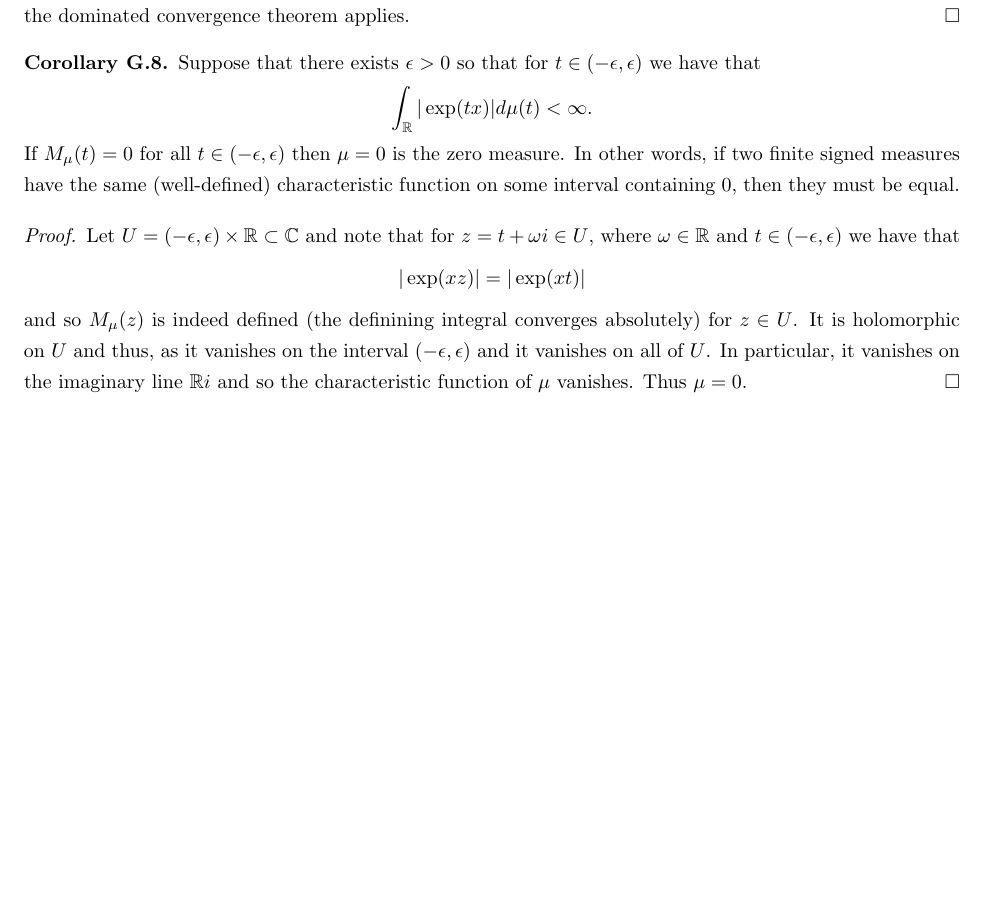
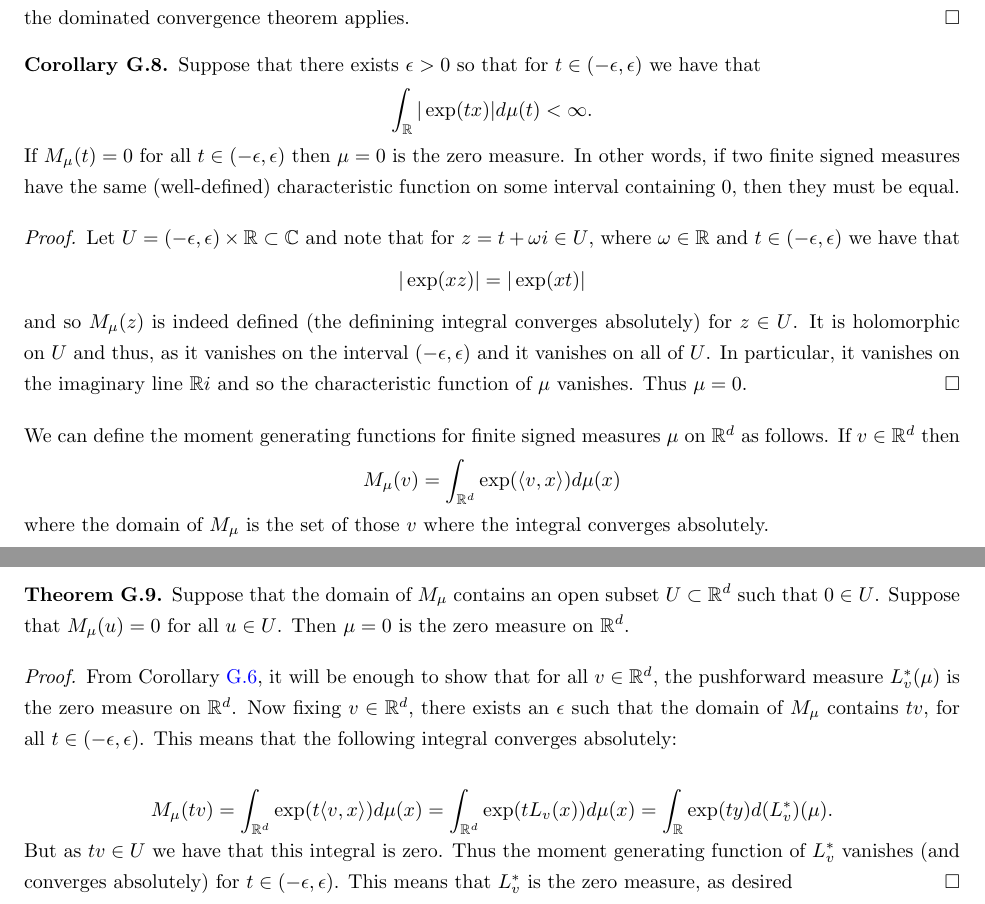
Before and after one commit to kb-math/stats_notes, a LaTeX paper (statistics_notes.tex): part of page 31 of 31 before the commit and two parts of pages 31 and 32 of 32 after it, the two joined at a grey line, cut so that both start at the same text, the shorter picture padded with empty space. Compiled offline with pdfLaTeX.

Commit message:
moment generating function higher dimension

```diff
--- a/statistics_notes.tex
+++ b/statistics_notes.tex
@@ -786,4 +786,14 @@ Thus after expanding these factors in the upper bound, we get a sum of terms of
 
 \begin{proof} Let $U = (-\epsilon, \epsilon) \times \bR \subset \bC$ and note that for $z = t+ \omega i \in U$, where $\omega \in \bR$ and $t \in (-\epsilon, \epsilon)$ we have that $$|\exp(xz)| = |\exp(xt)|$$ and so $M_{\mu}(z)$ is indeed defined (the definining integral converges absolutely) for $z \in U$. It is holomorphic on $U$ and thus, as it vanishes on the interval $(-\epsilon, \epsilon)$ and it vanishes on all of $U$. In particular, it vanishes on the imaginary line $\bR i$ and so the characteristic function of $\mu$ vanishes. Thus $\mu = 0$. \end{proof}
 
+We can define the moment generating functions for finite signed measures $\mu$ on $\bR^d$ as follows. If $v \in \bR^d$ then $$M_{\mu}(v) = \int_{\bR^d} \exp(\langle v, x \rangle) d\mu(x)$$ where the domain of $M_{\mu}$ is the set of those $v$ where the integral converges absolutely.
+
+\begin{thm} Suppose that the domain of $M_{\mu}$ contains an open subset $U \subset \bR^d$ such that $0 \in U$. Suppose that $M_{\mu}(u) = 0$ for all $u \in U$. Then $\mu = 0$ is the zero measure on $\bR^d$.
+
+\end{thm}
+
+\begin{proof} From Corollary~\ref{corol: mu projections unique}, it will be enough to show that for all $v \in \bR^d$, the pushforward measure $L_v^*(\mu)$ is the zero measure on $\bR^d$. Now fixing $v \in \bR^d$, there exists an $\epsilon$ such that the domain of $M_{\mu}$ contains $tv$, for all $t \in (-\epsilon, \epsilon)$.  This means that the following integral converges absolutely:
+
+$$M_{\mu}(tv) = \int_{\bR^d} \exp(t \langle v, x \rangle) d\mu(x) = \int_{\bR^d} \exp(t L_v(x)) d\mu(x) =  \int_{\bR} \exp(t y) d(L^*_v)(\mu).$$ But as $tv \in U$ we have that this integral is zero. Thus the moment generating function of $L^*_v$ vanishes (and converges absolutely) for $t \in (-\epsilon, \epsilon)$. This means that $L^*_v$ is the zero measure, as desired \end{proof}
+
 \end{document}
```
Also changed, not shown: statistics_notes.pdf, statistics_notes.tex (2 more changed lines).
